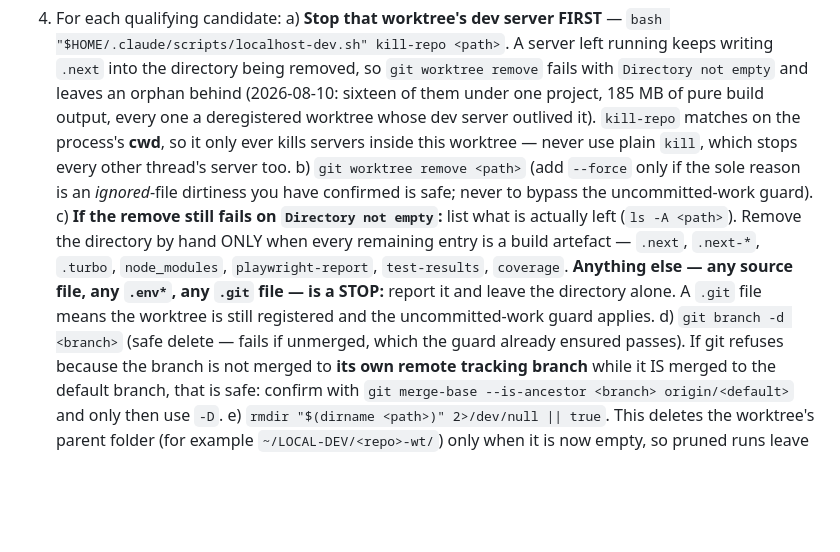
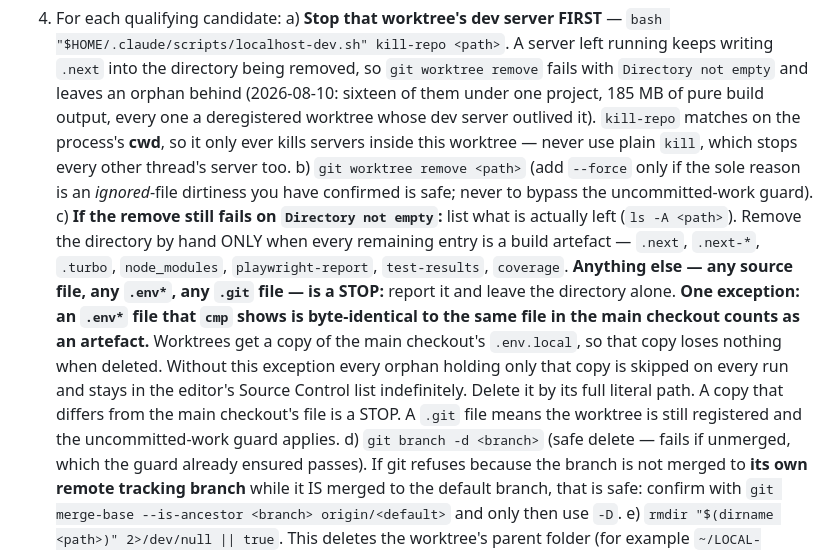
Before and after one commit to irama/irama-skills, a Markdown page: skills/prune/SKILL.md, the part around the change. GitHub-like rendering; blank space fills up the shorter version.

Commit message:
fix(flush,prune): make "all" cover every leftover, not just this thread's
/prune all skipped orphan worktree folders that held only a copied
.env.local, so they stayed in the editor's Source Control list forever.
A byte-identical copy of the main checkout's file now counts as an
artefact. /flush all now states that it covers the main checkout's
uncommitted and untracked files whichever thread wrote them.

Co-Authored-By: Claude Opus 5.5 (1M context) <noreply@anthropic.com>

```diff
--- a/skills/prune/SKILL.md
+++ b/skills/prune/SKILL.md
@@ -30,7 +30,7 @@ For `/prune all`, collect the skips and report them at the end — never remove
 4. For each qualifying candidate:
    a) **Stop that worktree's dev server FIRST** — `bash "$HOME/.claude/scripts/localhost-dev.sh" kill-repo <path>`. A server left running keeps writing `.next` into the directory being removed, so `git worktree remove` fails with `Directory not empty` and leaves an orphan behind (2026-08-10: sixteen of them under one project, 185 MB of pure build output, every one a deregistered worktree whose dev server outlived it). `kill-repo` matches on the process's **cwd**, so it only ever kills servers inside this worktree — never use plain `kill`, which stops every other thread's server too.
    b) `git worktree remove <path>` (add `--force` only if the sole reason is an *ignored*-file dirtiness you have confirmed is safe; never to bypass the uncommitted-work guard).
-   c) **If the remove still fails on `Directory not empty`:** list what is actually left (`ls -A <path>`). Remove the directory by hand ONLY when every remaining entry is a build artefact — `.next`, `.next-*`, `.turbo`, `node_modules`, `playwright-report`, `test-results`, `coverage`. **Anything else — any source file, any `.env*`, any `.git` file — is a STOP:** report it and leave the directory alone. A `.git` file means the worktree is still registered and the uncommitted-work guard applies.
+   c) **If the remove still fails on `Directory not empty`:** list what is actually left (`ls -A <path>`). Remove the directory by hand ONLY when every remaining entry is a build artefact — `.next`, `.next-*`, `.turbo`, `node_modules`, `playwright-report`, `test-results`, `coverage`. **Anything else — any source file, any `.env*`, any `.git` file — is a STOP:** report it and leave the directory alone. **One exception: an `.env*` file that `cmp` shows is byte-identical to the same file in the main checkout counts as an artefact.** Worktrees get a copy of the main checkout's `.env.local`, so that copy loses nothing when deleted. Without this exception every orphan holding only that copy is skipped on every run and stays in the editor's Source Control list indefinitely. Delete it by its full literal path. A copy that differs from the main checkout's file is a STOP. A `.git` file means the worktree is still registered and the uncommitted-work guard applies.
    d) `git branch -d <branch>` (safe delete — fails if unmerged, which the guard already ensured passes). If git refuses because the branch is not merged to **its own remote tracking branch** while it IS merged to the default branch, that is safe: confirm with `git merge-base --is-ancestor <branch> origin/<default>` and only then use `-D`.
    e) `rmdir "$(dirname <path>)" 2>/dev/null || true`. This deletes the worktree's parent folder (for example `~/LOCAL-DEV/<repo>-wt/`) only when it is now empty, so pruned runs leave no empty folders behind. It never deletes a folder with anything left in it.
    e) If the branch was pushed to origin: `git push origin --delete <branch>`.
```
Also changed, not shown: skills/flush/SKILL.md (+2 -0 lines).
